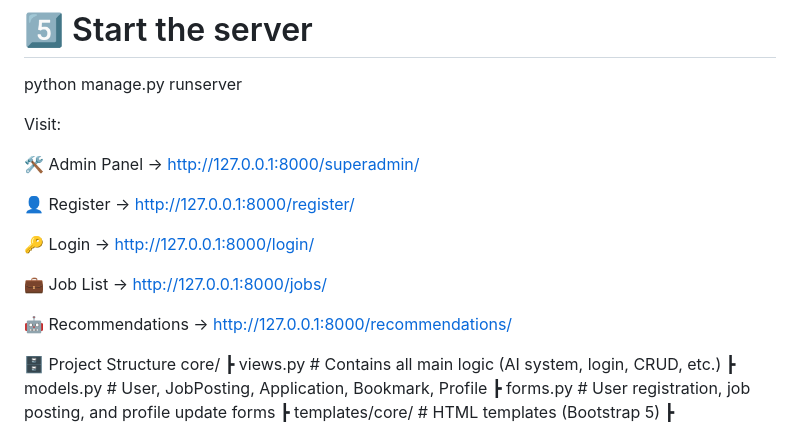
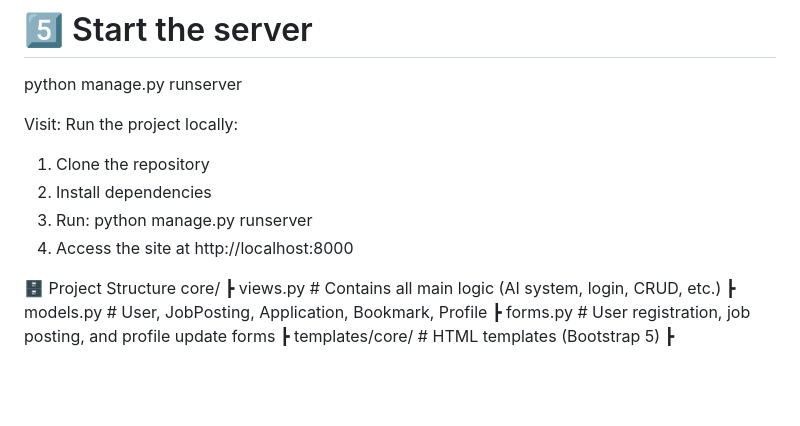
Before and after one commit to FaizaQiyyum/AI-Job-Recommendation, a Markdown page: README.md, the part around the change. Drawn GitHub-style; blank space fills up the shorter version.

```diff
--- a/README.md
+++ b/README.md
@@ -43,16 +43,12 @@ python manage.py createsuperuser
 python manage.py runserver
 
 Visit:
+Run the project locally:
+1. Clone the repository
+2. Install dependencies
+3. Run: python manage.py runserver
+4. Access the site at http://localhost:8000
 
-🛠️ Admin Panel → http://127.0.0.1:8000/superadmin/
-
-👤 Register → http://127.0.0.1:8000/register/
-
-🔑 Login → http://127.0.0.1:8000/login/
-
-💼 Job List → http://127.0.0.1:8000/jobs/
-
-🤖 Recommendations → http://127.0.0.1:8000/recommendations/
 
 🗄️ Project Structure
 core/
```
